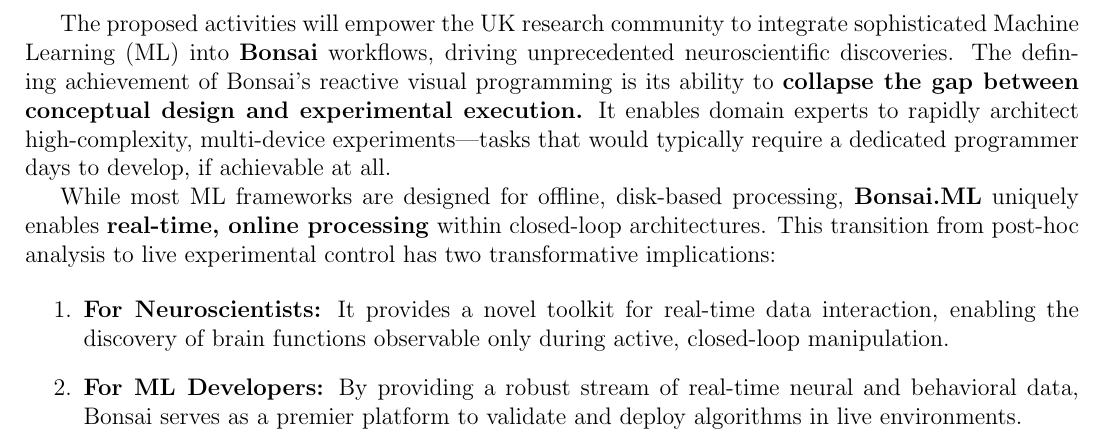
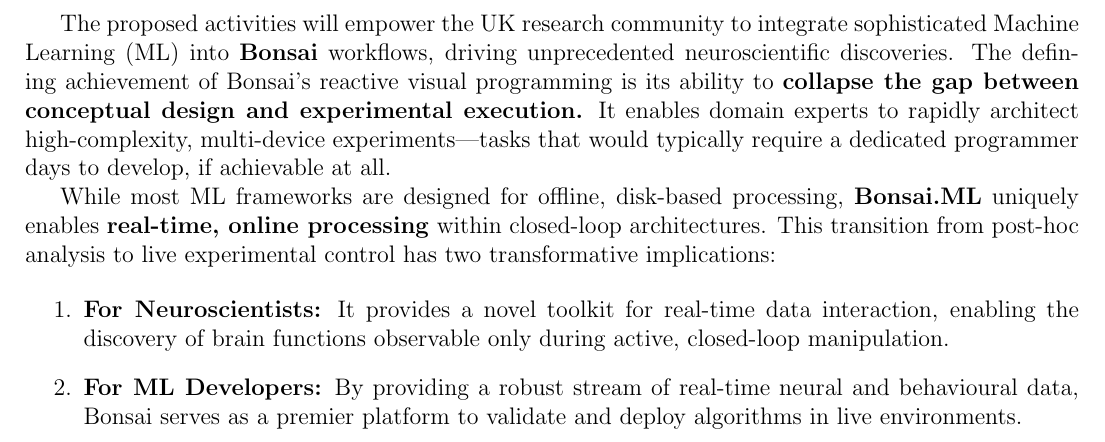
Before and after one commit to joacorapela/rsmf_round2, a LaTeX document (eoi/eoi.tex, which reads eoi/benefitToUK.tex): part of page 6 of 13, cut so that both start at the same text. Compiled offline with pdfLaTeX.

Commit message:
Spell checked

```diff
--- a/eoi/benefitToUK.tex
+++ b/eoi/benefitToUK.tex
@@ -18,7 +18,7 @@
         observable only during active, closed-loop manipulation.
 
     \item \textbf{For ML Developers:} By providing a robust stream of real-time
-        neural and behavioral data, Bonsai serves as a premier platform to
+        neural and behavioural data, Bonsai serves as a premier platform to
         validate and deploy algorithms in live environments.
 
 \end{enumerate}
```
